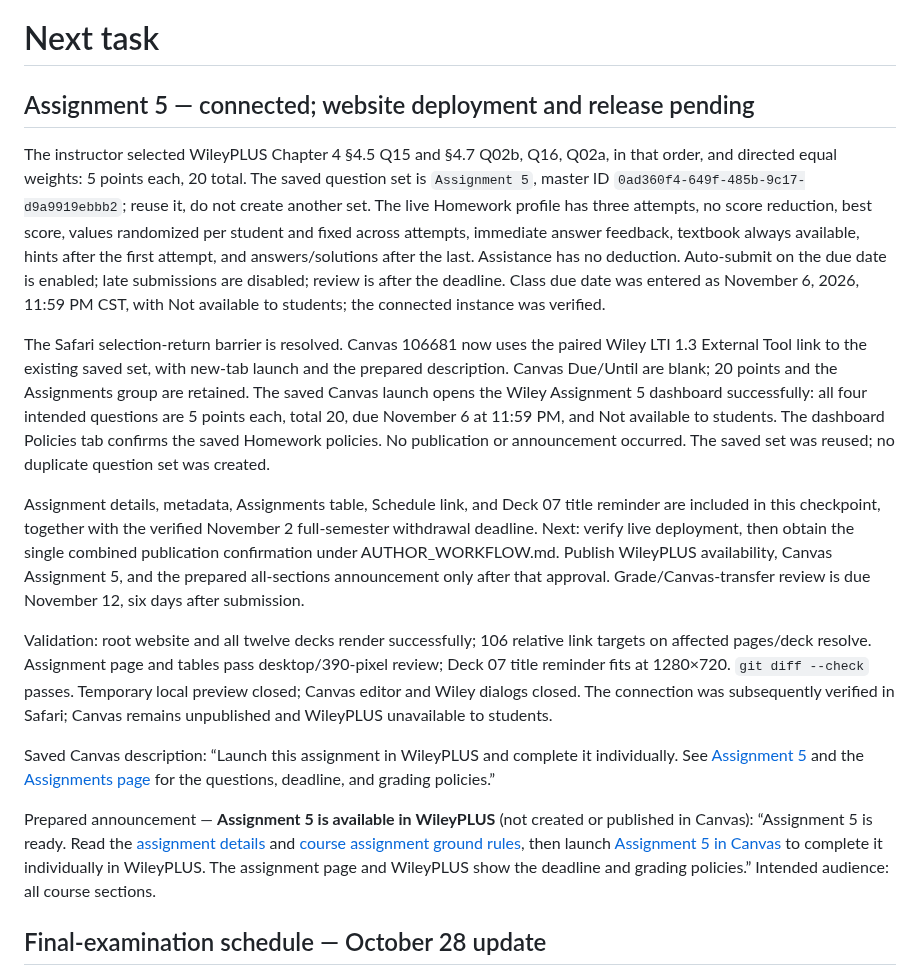
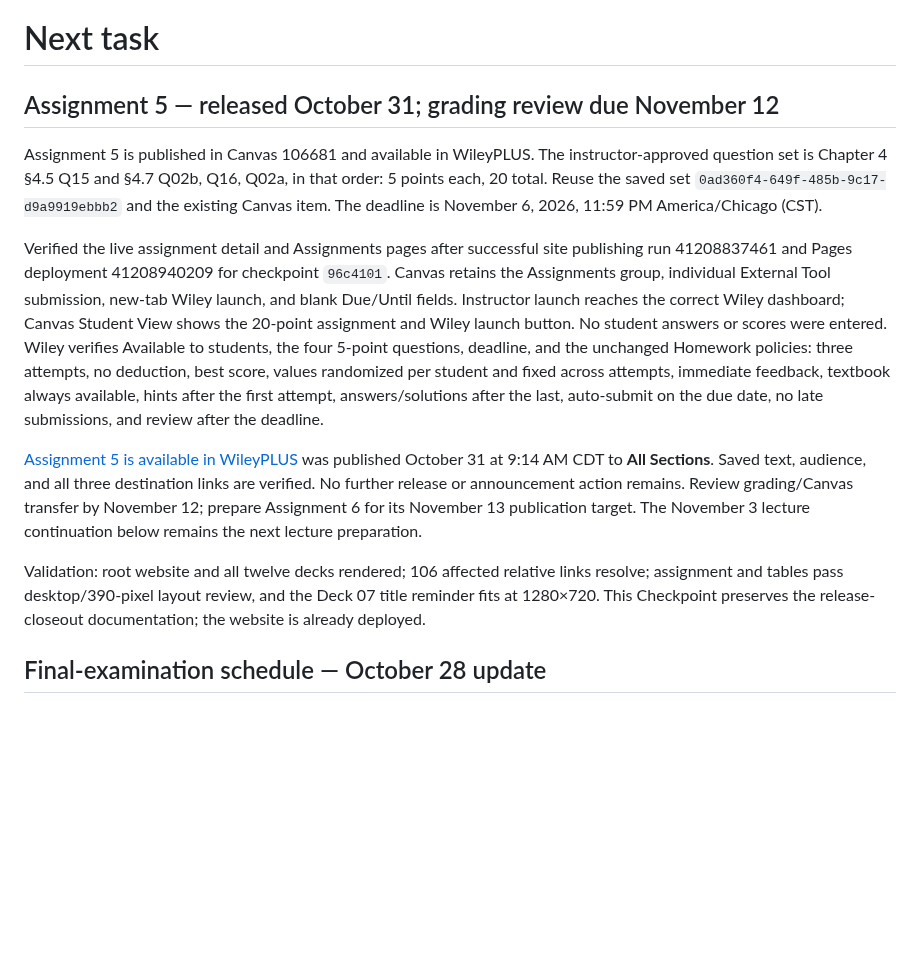
Before and after one commit to fjhickernell/MATH332Fall2026, a Markdown page: notes/NEXT.md, the part around the change. Drawn GitHub-style; blank space fills up the shorter version.

Commit message:
Record Assignment 5 publication and announcement

```diff
--- a/notes/NEXT.md
+++ b/notes/NEXT.md
@@ -1,58 +1,37 @@
 # Next task
 
-## Assignment 5 — connected; website deployment and release pending
+## Assignment 5 — released October 31; grading review due November 12
 
-The instructor selected WileyPLUS Chapter 4 §4.5 Q15 and §4.7 Q02b,
-Q16, Q02a, in that order, and directed equal weights: 5 points each,
-20 total. The saved question set is `Assignment 5`, master ID
-`0ad360f4-649f-485b-9c17-d9a9919ebbb2`; reuse it, do not create another set.
-The live Homework profile has three attempts, no score reduction, best score,
-values randomized per student and fixed across attempts, immediate answer
-feedback, textbook always available, hints after the first attempt, and
-answers/solutions after the last. Assistance has no deduction. Auto-submit
-on the due date is enabled; late submissions are disabled; review is after
-the deadline. Class due date was entered as November 6, 2026, 11:59 PM CST,
-with Not available to students; the connected instance was verified.
+Assignment 5 is published in Canvas 106681 and available in WileyPLUS.
+The instructor-approved question set is Chapter 4 §4.5 Q15 and §4.7 Q02b,
+Q16, Q02a, in that order: 5 points each, 20 total. Reuse the saved set
+`0ad360f4-649f-485b-9c17-d9a9919ebbb2` and the existing Canvas item.
+The deadline is November 6, 2026, 11:59 PM America/Chicago (CST).
 
-The Safari selection-return barrier is resolved. Canvas 106681 now uses the
-paired Wiley LTI 1.3 External Tool link to the existing saved set, with
-new-tab launch and the prepared description. Canvas Due/Until are blank;
-20 points and the Assignments group are retained. The saved Canvas launch
-opens the Wiley Assignment 5 dashboard successfully: all four intended
-questions are 5 points each, total 20, due November 6 at 11:59 PM, and
-Not available to students. The dashboard Policies tab confirms the saved
-Homework policies. No publication or announcement occurred. The saved set
-was reused; no duplicate question set was created.
+Verified the live assignment detail and Assignments pages after successful
+site publishing run 41208837461 and Pages deployment 41208940209 for
+checkpoint `96c4101`. Canvas retains the Assignments group, individual
+External Tool submission, new-tab Wiley launch, and blank Due/Until fields.
+Instructor launch reaches the correct Wiley dashboard; Canvas Student View
+shows the 20-point assignment and Wiley launch button. No student answers
+or scores were entered. Wiley verifies Available to students, the four
+5-point questions, deadline, and the unchanged Homework policies: three
+attempts, no deduction, best score, values randomized per student and fixed
+across attempts, immediate feedback, textbook always available, hints after
+the first attempt, answers/solutions after the last, auto-submit on the due
+date, no late submissions, and review after the deadline.
 
-Assignment details, metadata, Assignments table, Schedule link, and Deck 07
-title reminder are included in this checkpoint, together with the verified
-November 2 full-semester withdrawal deadline. Next: verify live deployment,
-then obtain the single combined publication confirmation under
-AUTHOR_WORKFLOW.md. Publish WileyPLUS availability, Canvas Assignment 5, and
-the prepared all-sections announcement only after that approval.
-Grade/Canvas-transfer review is due November 12, six days after submission.
+[Assignment 5 is available in WileyPLUS](https://iit.instructure.com/courses/23913/discussion_topics/109416)
+was published October 31 at 9:14 AM CDT to **All Sections**. Saved text,
+audience, and all three destination links are verified. No further release
+or announcement action remains. Review grading/Canvas transfer by November 12;
+prepare Assignment 6 for its November 13 publication target. The November 3
+lecture continuation below remains the next lecture preparation.
 
-Validation: root website and all twelve decks render successfully; 106 relative
-link targets on affected pages/deck resolve. Assignment page and tables pass
-desktop/390-pixel review; Deck 07 title reminder fits at 1280×720.
-`git diff --check` passes. Temporary local preview closed; Canvas editor and
-Wiley dialogs closed. The connection was subsequently verified in Safari;
-Canvas remains unpublished and WileyPLUS unavailable to students.
-
-Saved Canvas description:
-“Launch this assignment in WileyPLUS and complete it individually. See
-[Assignment 5](https://fjhickernell.github.io/MATH332Fall2026/assignments/assignment_5.html)
-and the [Assignments page](https://fjhickernell.github.io/MATH332Fall2026/pages/assignments.html)
-for the questions, deadline, and grading policies.”
-
-Prepared announcement — **Assignment 5 is available in WileyPLUS**
-(not created or published in Canvas):
-“Assignment 5 is ready. Read the
-[assignment details](https://fjhickernell.github.io/MATH332Fall2026/assignments/assignment_5.html)
-and [course assignment ground rules](https://fjhickernell.github.io/MATH332Fall2026/pages/assignments.html),
-then launch [Assignment 5 in Canvas](https://iit.instructure.com/courses/23913/assignments/106681)
-to complete it individually in WileyPLUS. The assignment page and WileyPLUS
-show the deadline and grading policies.” Intended audience: all course sections.
+Validation: root website and all twelve decks rendered; 106 affected relative
+links resolve; assignment and tables pass desktop/390-pixel layout review,
+and the Deck 07 title reminder fits at 1280×720. This Checkpoint preserves
+the release-closeout documentation; the website is already deployed.
 
 ## Final-examination schedule — October 28 update
 
```
Also changed, not shown: STATUS.md (+3 -2 lines).
